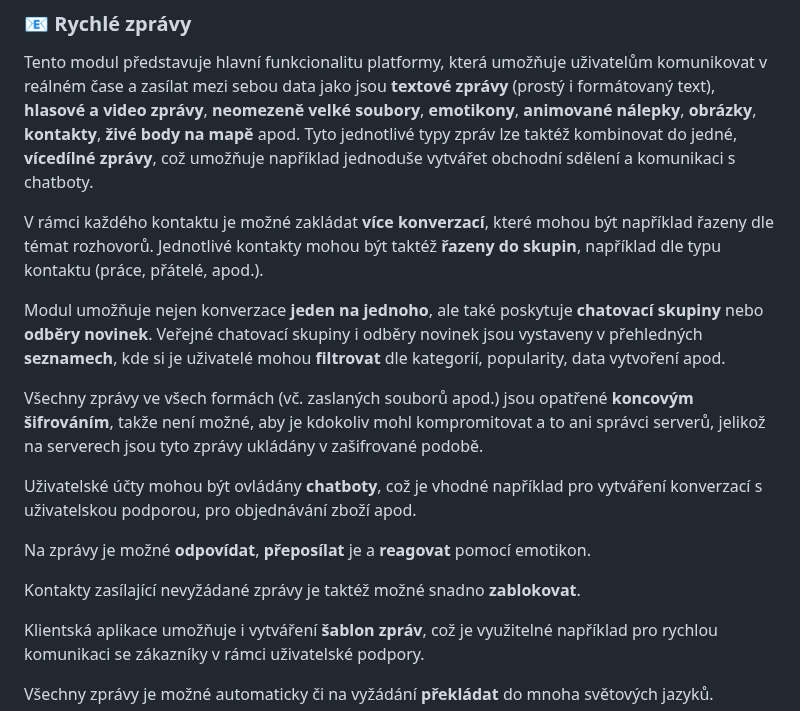
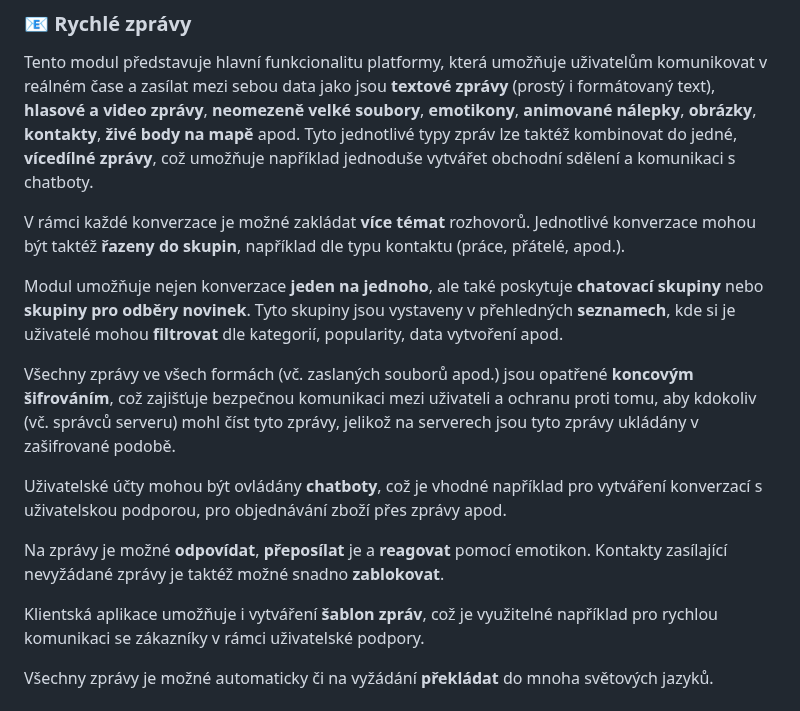
Before and after one commit to libersoft-org/yellow-documentation, a Markdown page: YELLOW-CZ.md, the part around the change. Rendered like a GitHub page.

Commit message:
Yellow - CZ - instant messages

```diff
--- a/YELLOW-CZ.md
+++ b/YELLOW-CZ.md
@@ -24,17 +24,15 @@
 
 Tento modul představuje hlavní funkcionalitu platformy, která umožňuje uživatelům komunikovat v reálném čase a zasílat mezi sebou data jako jsou **textové zprávy** (prostý i formátovaný text), **hlasové a video zprávy**, **neomezeně velké soubory**, **emotikony**, **animované nálepky**, **obrázky**, **kontakty**, **živé body na mapě** apod. Tyto jednotlivé typy zpráv lze taktéž kombinovat do jedné, **vícedílné zprávy**, což umožňuje například jednoduše vytvářet obchodní sdělení a komunikaci s chatboty.
 
-V rámci každého kontaktu je možné zakládat **více konverzací**, které mohou být například řazeny dle témat rozhovorů. Jednotlivé kontakty mohou být taktéž **řazeny do skupin**, například dle typu kontaktu (práce, přátelé, apod.).
+V rámci každé konverzace je možné zakládat **více témat** rozhovorů. Jednotlivé konverzace mohou být taktéž **řazeny do skupin**, například dle typu kontaktu (práce, přátelé, apod.).
 
-Modul umožňuje nejen konverzace **jeden na jednoho**, ale také poskytuje **chatovací skupiny** nebo **odběry novinek**. Veřejné chatovací skupiny i odběry novinek jsou vystaveny v přehledných **seznamech**, kde si je uživatelé mohou **filtrovat** dle kategorií, popularity, data vytvoření apod.
+Modul umožňuje nejen konverzace **jeden na jednoho**, ale také poskytuje **chatovací skupiny** nebo **skupiny pro odběry novinek**. Tyto skupiny jsou vystaveny v přehledných **seznamech**, kde si je uživatelé mohou **filtrovat** dle kategorií, popularity, data vytvoření apod.
 
-Všechny zprávy ve všech formách (vč. zaslaných souborů apod.) jsou opatřené **koncovým šifrováním**, takže není možné, aby je kdokoliv mohl kompromitovat a to ani správci serverů, jelikož na serverech jsou tyto zprávy ukládány v zašifrované podobě.
+Všechny zprávy ve všech formách (vč. zaslaných souborů apod.) jsou opatřené **koncovým šifrováním**, což zajišťuje bezpečnou komunikaci mezi uživateli a ochranu proti tomu, aby kdokoliv (vč. správců serveru) mohl číst tyto zprávy, jelikož na serverech jsou tyto zprávy ukládány v zašifrované podobě.
 
-Uživatelské účty mohou být ovládány **chatboty**, což je vhodné například pro vytváření konverzací s uživatelskou podporou, pro objednávání zboží apod.
+Uživatelské účty mohou být ovládány **chatboty**, což je vhodné například pro vytváření konverzací s uživatelskou podporou, pro objednávání zboží přes zprávy apod.
 
-Na zprávy je možné **odpovídat**, **přeposílat** je a **reagovat** pomocí emotikon.
-
-Kontakty zasílající nevyžádané zprávy je taktéž možné snadno **zablokovat**.
+Na zprávy je možné **odpovídat**, **přeposílat** je a **reagovat** pomocí emotikon. Kontakty zasílající nevyžádané zprávy je taktéž možné snadno **zablokovat**.
 
 Klientská aplikace umožňuje i vytváření **šablon zpráv**, což je využitelné například pro rychlou komunikaci se zákazníky v rámci uživatelské podpory.
 
```
